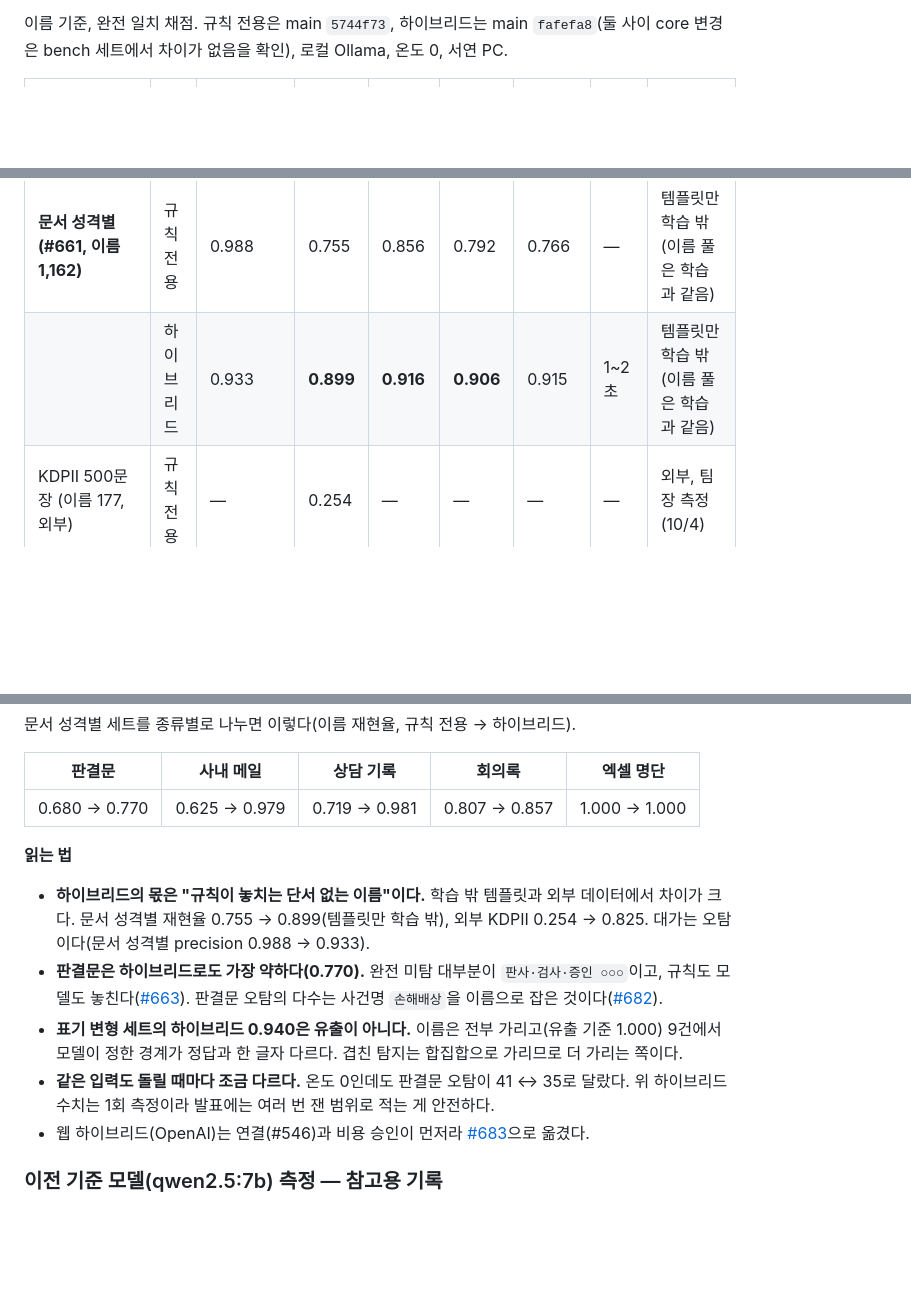
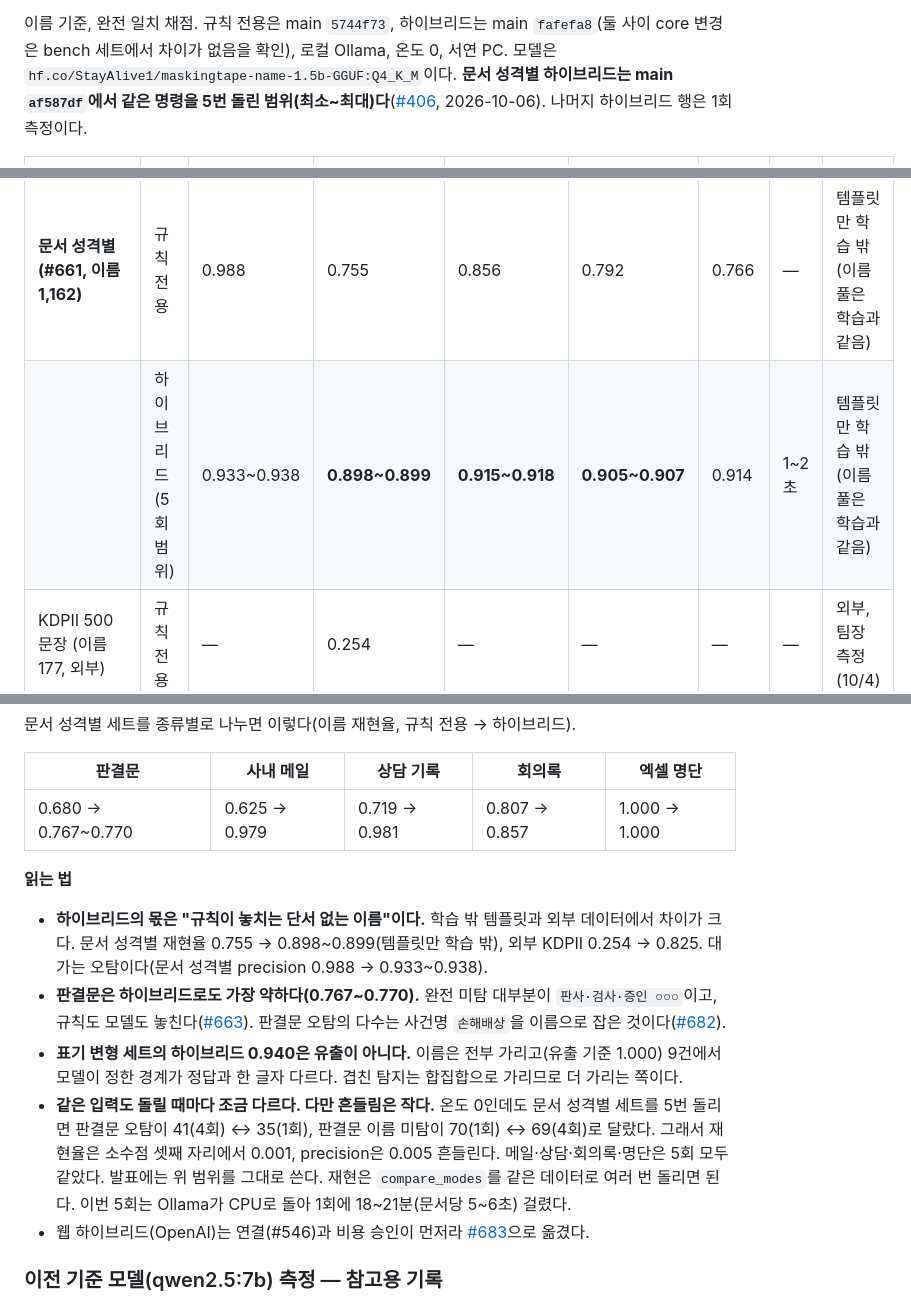
Before and after one commit to ChoHyeonChan/maskingtape, a Markdown page: bench/README.md, 3 parts joined by grey strips. GitHub-like rendering; blank space fills up the shorter version.

Commit message:
docs(bench): 문서 성격별 하이브리드 수치를 5회 측정 범위로 적는다 (#406)
main af587df에서 문서 성격별 세트를 기본 모델(maskingtape-name-1.5b)로 5번 돌려
최소~최대를 표에 적고, 모델 태그와 흔들림 크기(재현율 0.001, precision 0.005)를 적는다.

Co-Authored-By: Claude Opus 5.5 <noreply@anthropic.com>

```diff
--- a/bench/README.md
+++ b/bench/README.md
@@ -672,7 +672,9 @@ python -m bench.evaluators.compare_modes bench/datasets/synth_v1.jsonl bench/dat
 > 측정). 외부 평가라고 부를 수 있는 건 ②뿐이다.
 
 이름 기준, 완전 일치 채점. 규칙 전용은 main `5744f73`, 하이브리드는 main `fafefa8`(둘 사이 core 변경은
-bench 세트에서 차이가 없음을 확인), 로컬 Ollama, 온도 0, 서연 PC.
+bench 세트에서 차이가 없음을 확인), 로컬 Ollama, 온도 0, 서연 PC. 모델은
+`hf.co/StayAlive1/maskingtape-name-1.5b-GGUF:Q4_K_M`이다. **문서 성격별 하이브리드는 main `af587df`에서 같은
+명령을 5번 돌린 범위(최소~최대)다**([#406](https://github.com/ChoHyeonChan/maskingtape/issues/406), 2026-10-06). 나머지 하이브리드 행은 1회 측정이다.
 
 | 데이터 | 방식 | precision | recall | F1 | F2 | 유출 기준 재현율 | 문서당 시간 | 성격 |
 |---|---|---|---|---|---|---|---|---|
@@ -683,7 +685,7 @@ bench 세트에서 차이가 없음을 확인), 로컬 Ollama, 온도 0, 서연
 | 표기 변형 세트 (#531·#614) | 규칙 전용 | 1.000 | 1.000 | 1.000 | 1.000 | 1.000 | — | |
 | | 하이브리드 | 0.940 | 0.940 | 0.940 | 0.940 | **1.000** | 0.8초 | 경계만 9건 다름 |
 | **문서 성격별 (#661, 이름 1,162)** | 규칙 전용 | 0.988 | 0.755 | 0.856 | 0.792 | 0.766 | — | 템플릿만 학습 밖(이름 풀은 학습과 같음) |
-| | 하이브리드 | 0.933 | **0.899** | **0.916** | **0.906** | 0.915 | 1~2초 | 템플릿만 학습 밖(이름 풀은 학습과 같음) |
+| | 하이브리드 (5회 범위) | 0.933~0.938 | **0.898~0.899** | **0.915~0.918** | **0.905~0.907** | 0.914 | 1~2초 | 템플릿만 학습 밖(이름 풀은 학습과 같음) |
 | KDPII 500문장 (이름 177, 외부) | 규칙 전용 | — | 0.254 | — | — | — | — | 외부, 팀장 측정(10/4) |
 | | 하이브리드 | 0.471 | **0.825** | 0.600 | — | — | — | 외부, 팀장 측정(10/4) |
 
@@ -691,18 +693,21 @@ bench 세트에서 차이가 없음을 확인), 로컬 Ollama, 온도 0, 서연
 
 | 판결문 | 사내 메일 | 상담 기록 | 회의록 | 엑셀 명단 |
 |---|---|---|---|---|
-| 0.680 → 0.770 | 0.625 → 0.979 | 0.719 → 0.981 | 0.807 → 0.857 | 1.000 → 1.000 |
+| 0.680 → 0.767~0.770 | 0.625 → 0.979 | 0.719 → 0.981 | 0.807 → 0.857 | 1.000 → 1.000 |
 
 **읽는 법**
 
 - **하이브리드의 몫은 "규칙이 놓치는 단서 없는 이름"이다.** 학습 밖 템플릿과 외부 데이터에서 차이가
-  크다. 문서 성격별 재현율 0.755 → 0.899(템플릿만 학습 밖), 외부 KDPII 0.254 → 0.825. 대가는 오탐이다(문서 성격별 precision 0.988 → 0.933).
-- **판결문은 하이브리드로도 가장 약하다(0.770).** 완전 미탐 대부분이 `판사·검사·증인 ○○○`이고, 규칙도
+  크다. 문서 성격별 재현율 0.755 → 0.898~0.899(템플릿만 학습 밖), 외부 KDPII 0.254 → 0.825. 대가는 오탐이다(문서 성격별 precision 0.988 → 0.933~0.938).
+- **판결문은 하이브리드로도 가장 약하다(0.767~0.770).** 완전 미탐 대부분이 `판사·검사·증인 ○○○`이고, 규칙도
   모델도 놓친다([#663](https://github.com/ChoHyeonChan/maskingtape/issues/663)). 판결문 오탐의 다수는 사건명 `손해배상`을 이름으로 잡은 것이다([#682](https://github.com/ChoHyeonChan/maskingtape/issues/682)).
 - **표기 변형 세트의 하이브리드 0.940은 유출이 아니다.** 이름은 전부 가리고(유출 기준 1.000) 9건에서 모델이
   정한 경계가 정답과 한 글자 다르다. 겹친 탐지는 합집합으로 가리므로 더 가리는 쪽이다.
-- **같은 입력도 돌릴 때마다 조금 다르다.** 온도 0인데도 판결문 오탐이 41 ↔ 35로 달랐다. 위 하이브리드
-  수치는 1회 측정이라 발표에는 여러 번 잰 범위로 적는 게 안전하다.
+- **같은 입력도 돌릴 때마다 조금 다르다. 다만 흔들림은 작다.** 온도 0인데도 문서 성격별 세트를 5번 돌리면
+  판결문 오탐이 41(4회) ↔ 35(1회), 판결문 이름 미탐이 70(1회) ↔ 69(4회)로 달랐다. 그래서 재현율은 소수점 셋째 자리에서
+  0.001, precision은 0.005 흔들린다. 메일·상담·회의록·명단은 5회 모두 같았다. 발표에는 위 범위를 그대로 쓴다.
+  재현은 `compare_modes`를 같은 데이터로 여러 번 돌리면 된다. 이번 5회는 Ollama가 CPU로 돌아 1회에
+  18~21분(문서당 5~6초) 걸렸다.
 - 웹 하이브리드(OpenAI)는 연결(#546)과 비용 승인이 먼저라 [#683](https://github.com/ChoHyeonChan/maskingtape/issues/683)으로 옮겼다.
 
 ### 이전 기준 모델(qwen2.5:7b) 측정 — 참고용 기록
```
